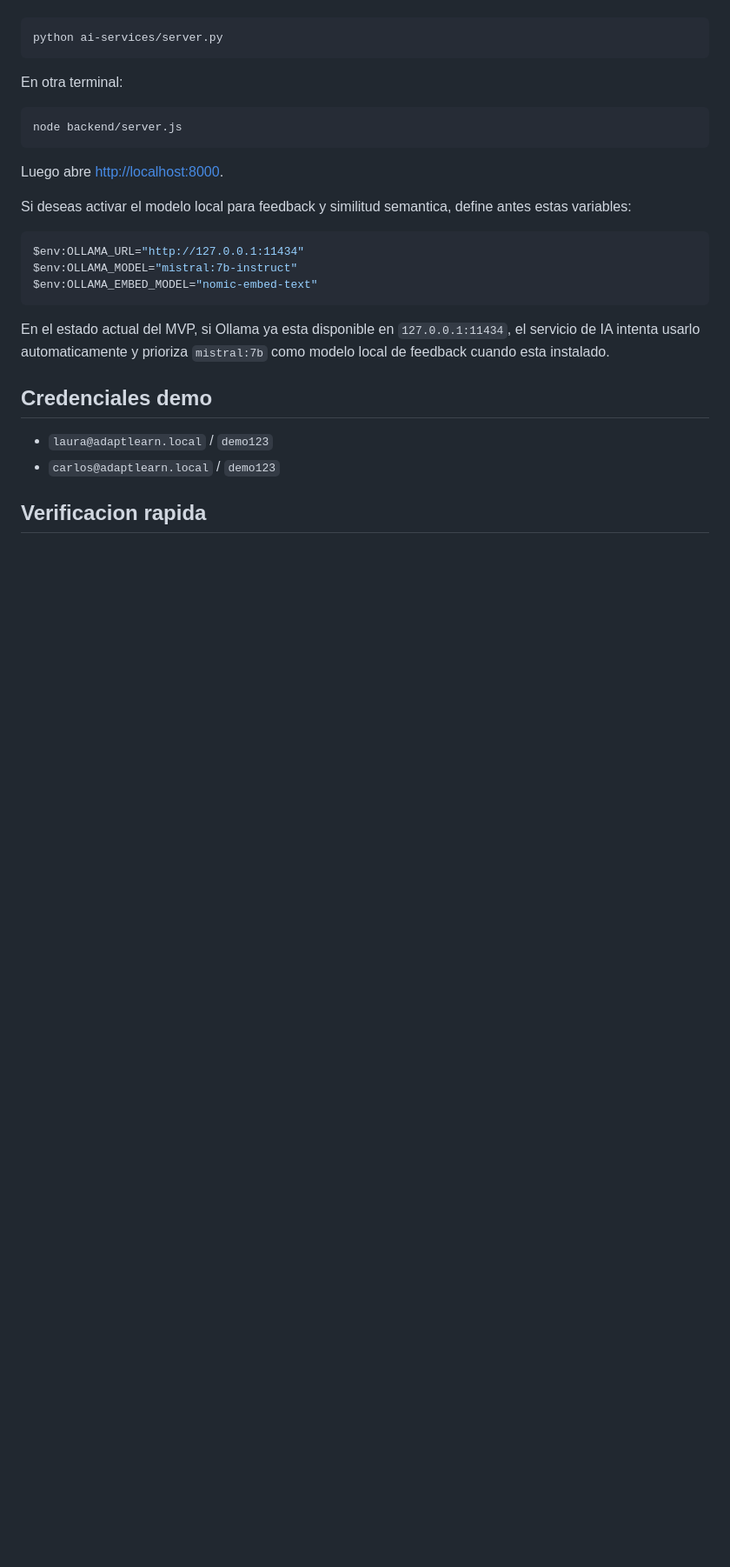
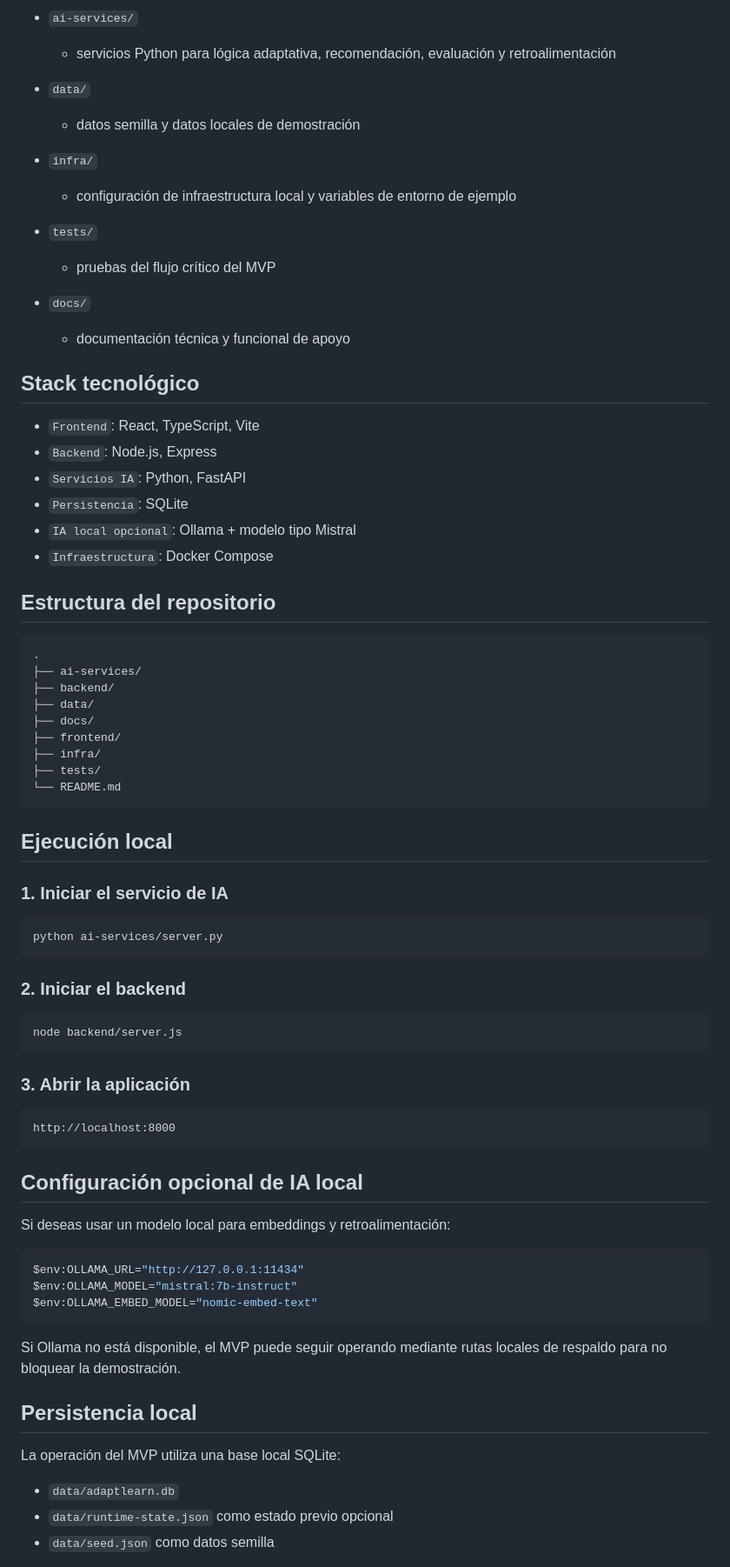
Before and after one commit to aisner/adaptlearn-mvp, a Markdown page: README.md, the part around one of its changes. Shown at 87% size. Drawn GitHub-style; blank space fills up the shorter version.

````diff
--- a/README.md
+++ b/README.md
@@ -53,17 +57,64 @@ En una terminal:
+- `ai-services/`
+  - servicios Python para lógica adaptativa, recomendación, evaluación y retroalimentación
+
+- `data/`
+  - datos semilla y datos locales de demostración
+
+- `infra/`
+  - configuración de infraestructura local y variables de entorno de ejemplo
+
+- `tests/`
+  - pruebas del flujo crítico del MVP
+
+- `docs/`
+  - documentación técnica y funcional de apoyo
+
+## Stack tecnológico
+
+- `Frontend`: React, TypeScript, Vite
+- `Backend`: Node.js, Express
+- `Servicios IA`: Python, FastAPI
+- `Persistencia`: SQLite
+- `IA local opcional`: Ollama + modelo tipo Mistral
+- `Infraestructura`: Docker Compose
+
+## Estructura del repositorio
+
+```text
+.
+├── ai-services/
+├── backend/
+├── data/
+├── docs/
+├── frontend/
+├── infra/
+├── tests/
+└── README.md
+```
+
+## Ejecución local
+
+### 1. Iniciar el servicio de IA
 
 ```powershell
 python ai-services/server.py
 ```
 
-En otra terminal:
+### 2. Iniciar el backend
 
 ```powershell
 node backend/server.js
 ```
 
-Luego abre [http://localhost:8000](http://localhost:8000).
+### 3. Abrir la aplicación
 
-Si deseas activar el modelo local para feedback y similitud semantica, define antes estas variables:
+```text
+http://localhost:8000
+```
+
+## Configuración opcional de IA local
+
+Si deseas usar un modelo local para embeddings y retroalimentación:
 
 ```powershell
 $env:OLLAMA_URL="http://127.0.0.1:11434"
@@ -71,12 +122,13 @@ $env:OLLAMA_MODEL="mistral:7b-instruct"
 $env:OLLAMA_EMBED_MODEL="nomic-embed-text"
 ```
 
-En el estado actual del MVP, si Ollama ya esta disponible en `127.0.0.1:11434`, el servicio de IA intenta usarlo automaticamente y prioriza `mistral:7b` como modelo local de feedback cuando esta instalado.
+Si Ollama no está disponible, el MVP puede seguir operando mediante rutas locales de respaldo para no bloquear la demostración.
 
-## Credenciales demo
+## Persistencia local
 
-- `laura@adaptlearn.local` / `demo123`
-- `carlos@adaptlearn.local` / `demo123`
+La operación del MVP utiliza una base local SQLite:
 
-## Verificacion rapida
+- `data/adaptlearn.db`
+- `data/runtime-state.json` como estado previo opcional
+- `data/seed.json` como datos semilla
 
````
Also changed, not shown: other parts of README.md (+75 -42 lines).
